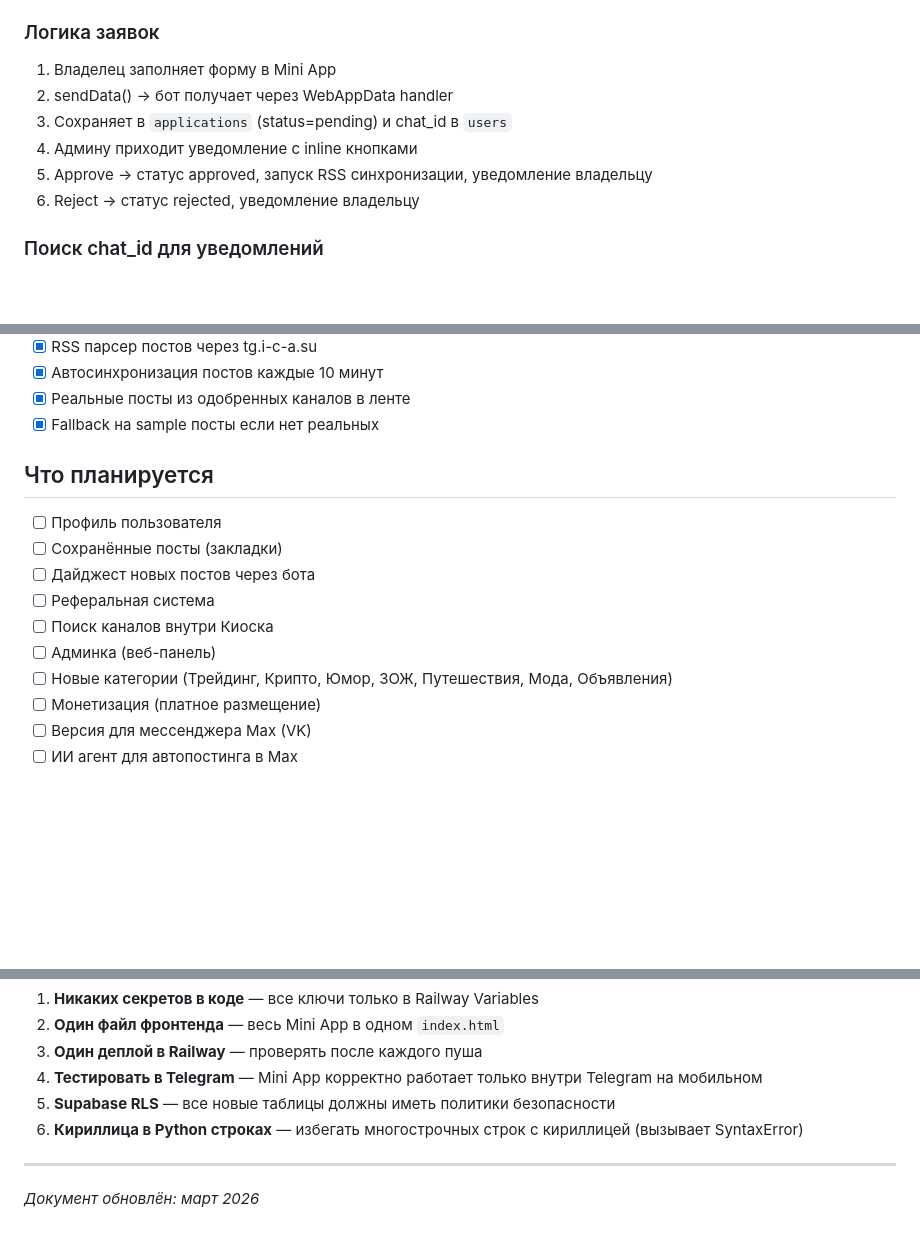
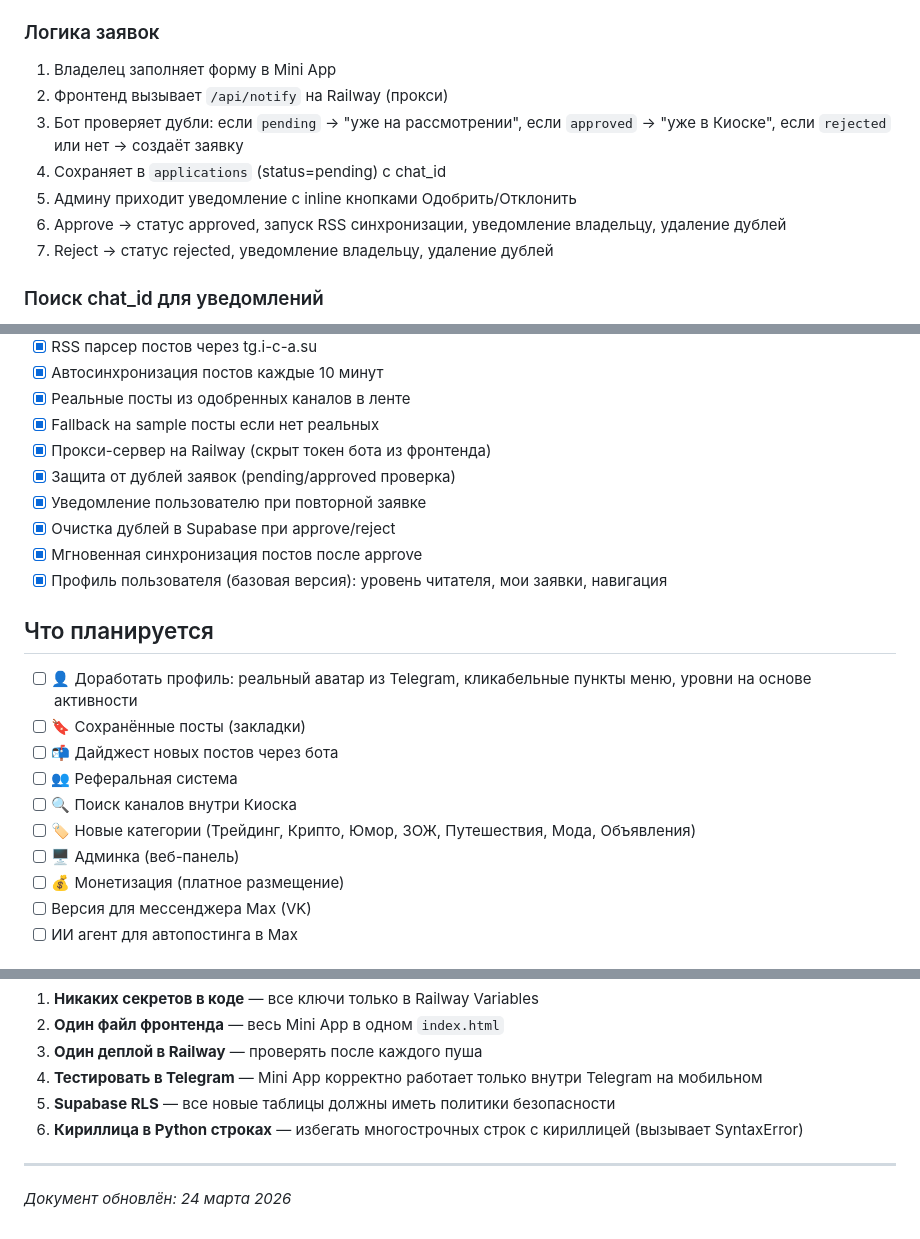
Before and after one commit to nayalab26/Kiosk, a Markdown page: DOCS.md, 3 parts joined by grey strips. GitHub-like rendering; blank space fills up the shorter version.

Commit message:
Update DOCS.md to reflect current project state
Co-Authored-By: Claude Sonnet 4.6 <noreply@anthropic.com>

```diff
--- a/DOCS.md
+++ b/DOCS.md
@@ -182,11 +183,12 @@ const TOPICS = [
 
 ### Логика заявок
 1. Владелец заполняет форму в Mini App
-2. sendData() → бот получает через WebAppData handler
-3. Сохраняет в `applications` (status=pending) и chat_id в `users`
-4. Админу приходит уведомление с inline кнопками
-5. Approve → статус approved, запуск RSS синхронизации, уведомление владельцу
-6. Reject → статус rejected, уведомление владельцу
+2. Фронтенд вызывает `/api/notify` на Railway (прокси)
+3. Бот проверяет дубли: если `pending` → "уже на рассмотрении", если `approved` → "уже в Киоске", если `rejected` или нет → создаёт заявку
+4. Сохраняет в `applications` (status=pending) с chat_id
+5. Админу приходит уведомление с inline кнопками Одобрить/Отклонить
+6. Approve → статус approved, запуск RSS синхронизации, уведомление владельцу, удаление дублей
+7. Reject → статус rejected, уведомление владельцу, удаление дублей
 
 ### Поиск chat_id для уведомлений
 1. Поле `chat_id` в таблице `applications`
@@ -227,17 +229,23 @@ const TOPICS = [
 - [x] Автосинхронизация постов каждые 10 минут
 - [x] Реальные посты из одобренных каналов в ленте
 - [x] Fallback на sample посты если нет реальных
+- [x] Прокси-сервер на Railway (скрыт токен бота из фронтенда)
+- [x] Защита от дублей заявок (pending/approved проверка)
+- [x] Уведомление пользователю при повторной заявке
+- [x] Очистка дублей в Supabase при approve/reject
+- [x] Мгновенная синхронизация постов после approve
+- [x] Профиль пользователя (базовая версия): уровень читателя, мои заявки, навигация
 
 ## Что планируется
 
-- [ ] Профиль пользователя
-- [ ] Сохранённые посты (закладки)
-- [ ] Дайджест новых постов через бота
-- [ ] Реферальная система
-- [ ] Поиск каналов внутри Киоска
-- [ ] Админка (веб-панель)
-- [ ] Новые категории (Трейдинг, Крипто, Юмор, ЗОЖ, Путешествия, Мода, Объявления)
-- [ ] Монетизация (платное размещение)
+- [ ] 👤 Доработать профиль: реальный аватар из Telegram, кликабельные пункты меню, уровни на основе активности
+- [ ] 🔖 Сохранённые посты (закладки)
+- [ ] 📬 Дайджест новых постов через бота
+- [ ] 👥 Реферальная система
+- [ ] 🔍 Поиск каналов внутри Киоска
+- [ ] 🏷️ Новые категории (Трейдинг, Крипто, Юмор, ЗОЖ, Путешествия, Мода, Объявления)
+- [ ] 🖥️ Админка (веб-панель)
+- [ ] 💰 Монетизация (платное размещение)
 - [ ] Версия для мессенджера Max (VK)
 - [ ] ИИ агент для автопостинга в Max
 
@@ -259,4 +267,4 @@ const TOPICS = [
 
 ---
 
-*Документ обновлён: март 2026*
+*Документ обновлён: 24 марта 2026*
```
Also changed, not shown: other parts of DOCS.md (+1 -0 lines).
